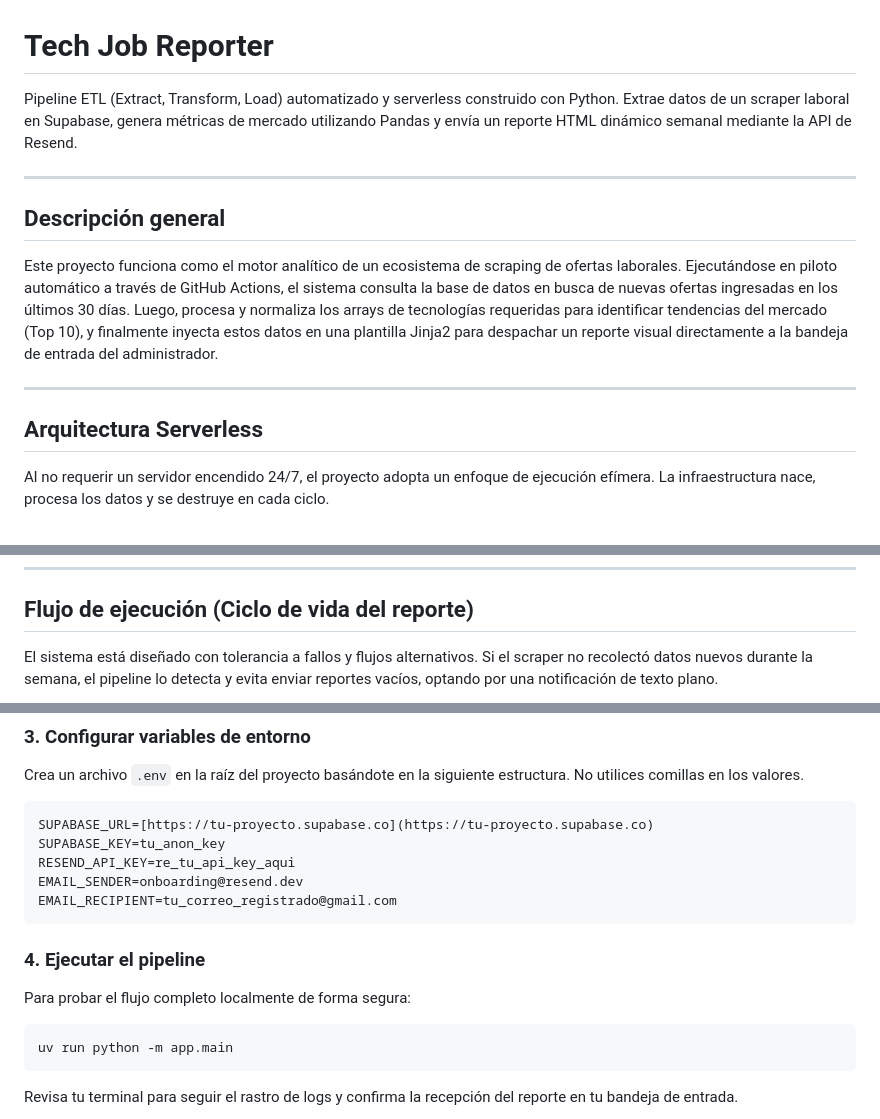
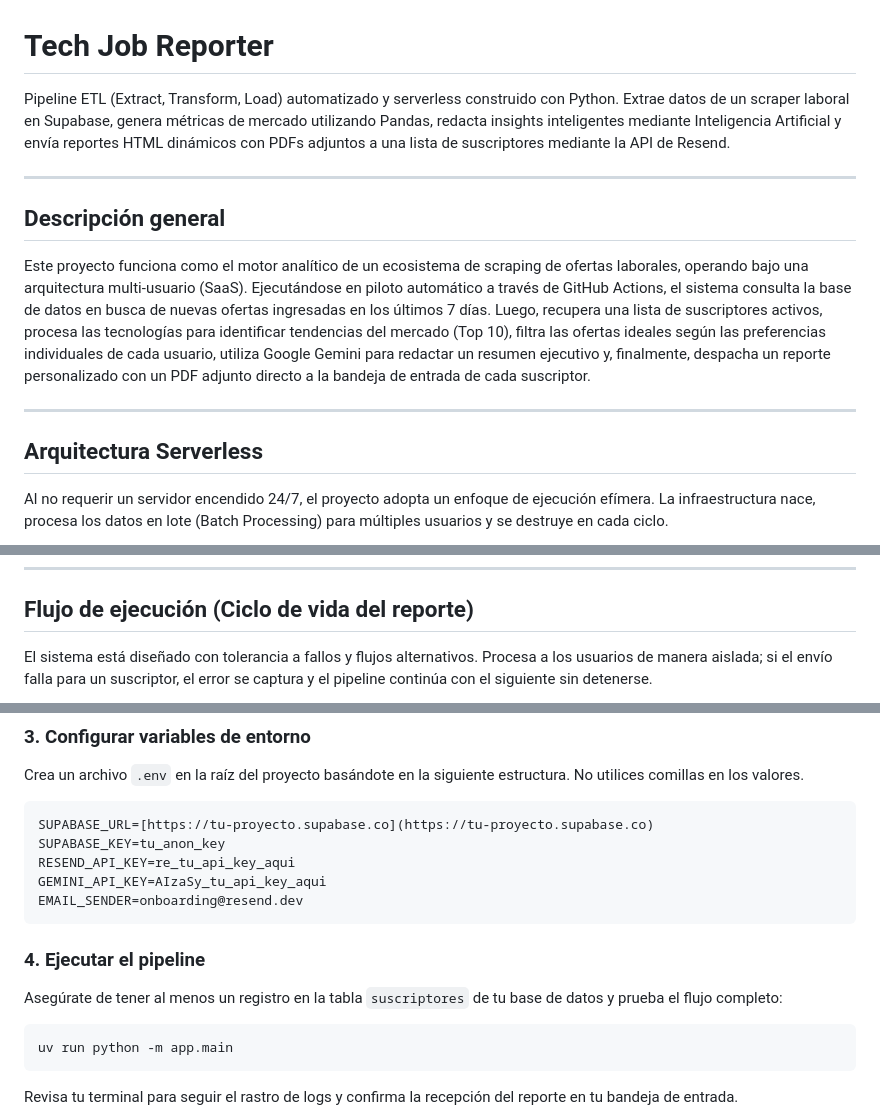
Before and after one commit to ErikLujan/tech-job-reporter, a Markdown page: README.md, 3 parts joined by grey strips. Rendered like a GitHub page.

````diff
--- a/README.md
+++ b/README.md
@@ -1,18 +1,18 @@
 # Tech Job Reporter
 
-Pipeline ETL (Extract, Transform, Load) automatizado y serverless construido con Python. Extrae datos de un scraper laboral en Supabase, genera métricas de mercado utilizando Pandas y envía un reporte HTML dinámico semanal mediante la API de Resend.
+Pipeline ETL (Extract, Transform, Load) automatizado y serverless construido con Python. Extrae datos de un scraper laboral en Supabase, genera métricas de mercado utilizando Pandas, redacta insights inteligentes mediante Inteligencia Artificial y envía reportes HTML dinámicos con PDFs adjuntos a una lista de suscriptores mediante la API de Resend.
 
 ---
 
 ## Descripción general
 
-Este proyecto funciona como el motor analítico de un ecosistema de scraping de ofertas laborales. Ejecutándose en piloto automático a través de GitHub Actions, el sistema consulta la base de datos en busca de nuevas ofertas ingresadas en los últimos 30 días. Luego, procesa y normaliza los arrays de tecnologías requeridas para identificar tendencias del mercado (Top 10), y finalmente inyecta estos datos en una plantilla Jinja2 para despachar un reporte visual directamente a la bandeja de entrada del administrador.
+Este proyecto funciona como el motor analítico de un ecosistema de scraping de ofertas laborales, operando bajo una arquitectura multi-usuario (SaaS). Ejecutándose en piloto automático a través de GitHub Actions, el sistema consulta la base de datos en busca de nuevas ofertas ingresadas en los últimos 7 días. Luego, recupera una lista de suscriptores activos, procesa las tecnologías para identificar tendencias del mercado (Top 10), filtra las ofertas ideales según las preferencias individuales de cada usuario, utiliza Google Gemini para redactar un resumen ejecutivo y, finalmente, despacha un reporte personalizado con un PDF adjunto directo a la bandeja de entrada de cada suscriptor.
 
 ---
 
 ## Arquitectura Serverless
 
-Al no requerir un servidor encendido 24/7, el proyecto adopta un enfoque de ejecución efímera. La infraestructura nace, procesa los datos y se destruye en cada ciclo.
+Al no requerir un servidor encendido 24/7, el proyecto adopta un enfoque de ejecución efímera. La infraestructura nace, procesa los datos en lote (Batch Processing) para múltiples usuarios y se destruye en cada ciclo.
 
 ```mermaid
 flowchart TD
@@ -42,7 +49,7 @@ flowchart TD
 
 ## Flujo de ejecución (Ciclo de vida del reporte)
 
-El sistema está diseñado con tolerancia a fallos y flujos alternativos. Si el scraper no recolectó datos nuevos durante la semana, el pipeline lo detecta y evita enviar reportes vacíos, optando por una notificación de texto plano.
+El sistema está diseñado con tolerancia a fallos y flujos alternativos. Procesa a los usuarios de manera aislada; si el envío falla para un suscriptor, el error se captura y el pipeline continúa con el siguiente sin detenerse.
 
 ```mermaid
 sequenceDiagram
@@ -156,13 +173,13 @@ Crea un archivo `.env` en la raíz del proyecto basándote en la siguiente estru
 SUPABASE_URL=[https://tu-proyecto.supabase.co](https://tu-proyecto.supabase.co)
 SUPABASE_KEY=tu_anon_key
 RESEND_API_KEY=re_tu_api_key_aqui
+GEMINI_API_KEY=AIzaSy_tu_api_key_aqui
 EMAIL_SENDER=onboarding@resend.dev
-EMAIL_RECIPIENT=tu_correo_registrado@gmail.com
 ```
 
 ### 4. Ejecutar el pipeline
 
-Para probar el flujo completo localmente de forma segura:
+Asegúrate de tener al menos un registro en la tabla `suscriptores` de tu base de datos y prueba el flujo completo:
 
 ```bash
 uv run python -m app.main
````
Also changed, not shown: other parts of README.md (+44 -27 lines).
